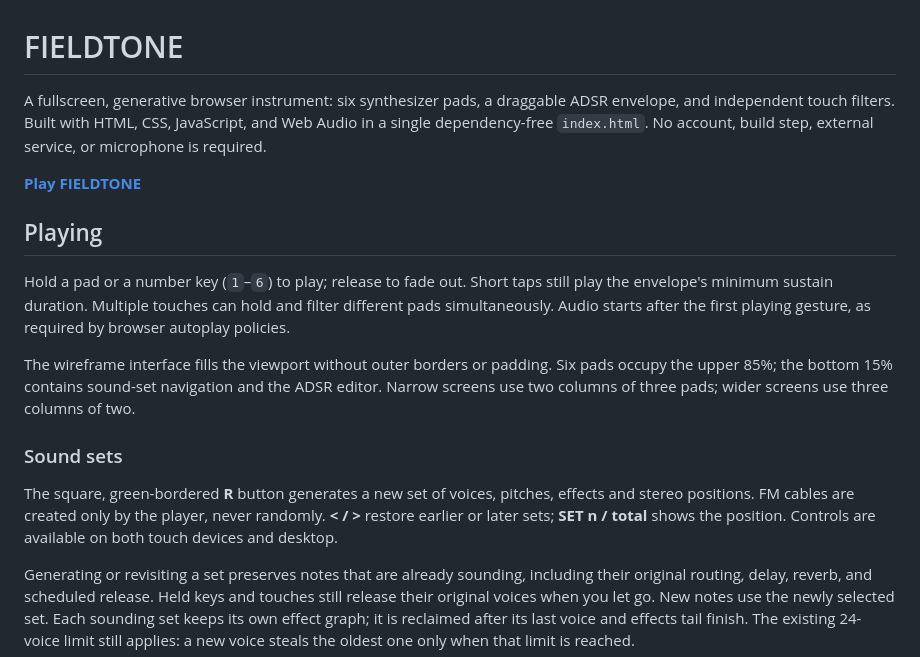
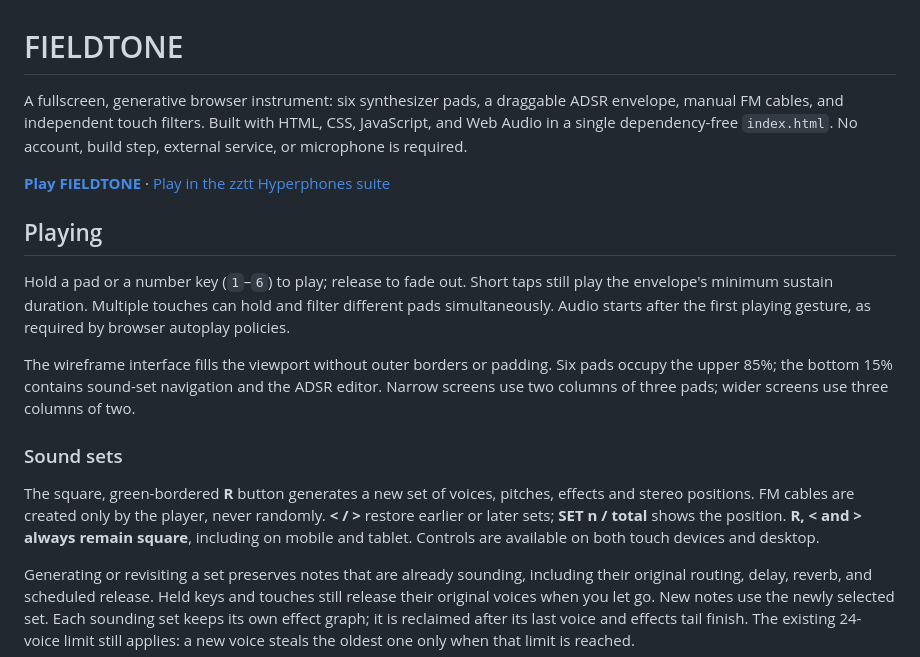
Before and after one commit to HEM-Multimedia-Master/fieldtone, a Markdown page: README.md, the part around the change. Drawn GitHub-style.

Commit message:
Document manual FM and square controls with both live Fieldtone links

```diff
--- a/README.md
+++ b/README.md
@@ -1,11 +1,11 @@
 # FIELDTONE
 
 A fullscreen, generative browser instrument: six synthesizer pads, a draggable
-ADSR envelope, and independent touch filters. Built with HTML, CSS, JavaScript,
+ADSR envelope, manual FM cables, and independent touch filters. Built with HTML, CSS, JavaScript,
 and Web Audio in a single dependency-free `index.html`. No account, build step,
 external service, or microphone is required.
 
-**[Play FIELDTONE](https://hem-multimedia-master.github.io/fieldtone/)**
+**[Play FIELDTONE](https://hem-multimedia-master.github.io/fieldtone/)** · [Play in the zztt Hyperphones suite](https://zztt.org/fieldtone/)
 
 ## Playing
 
@@ -23,8 +23,9 @@ screens use three columns of two.
 
 The square, green-bordered **R** button generates a new set of voices, pitches,
 effects and stereo positions. FM cables are created only by the player, never randomly. **< / >** restore earlier
-or later sets; **SET n / total** shows the position. Controls are available on
-both touch devices and desktop.
+or later sets; **SET n / total** shows the position. **R, < and > always remain
+square**, including on mobile and tablet. Controls are available on both touch
+devices and desktop.
 
 Generating or revisiting a set preserves notes that are already sounding,
 including their original routing, delay, reverb, and scheduled release.
```
